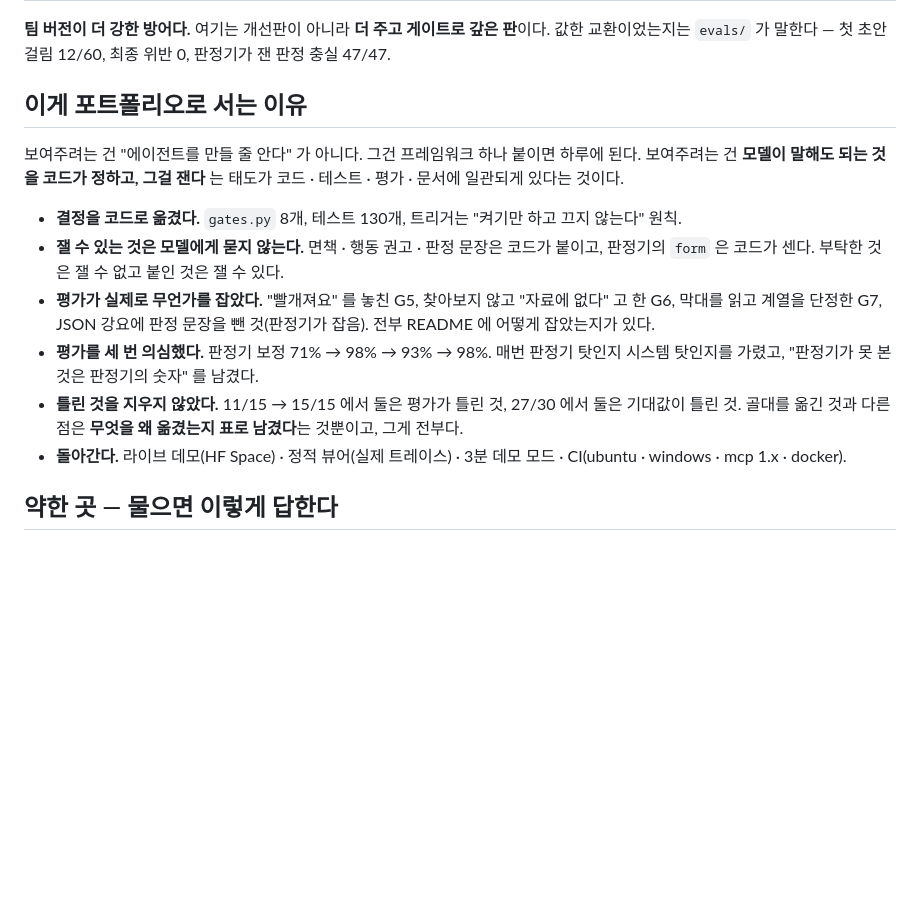
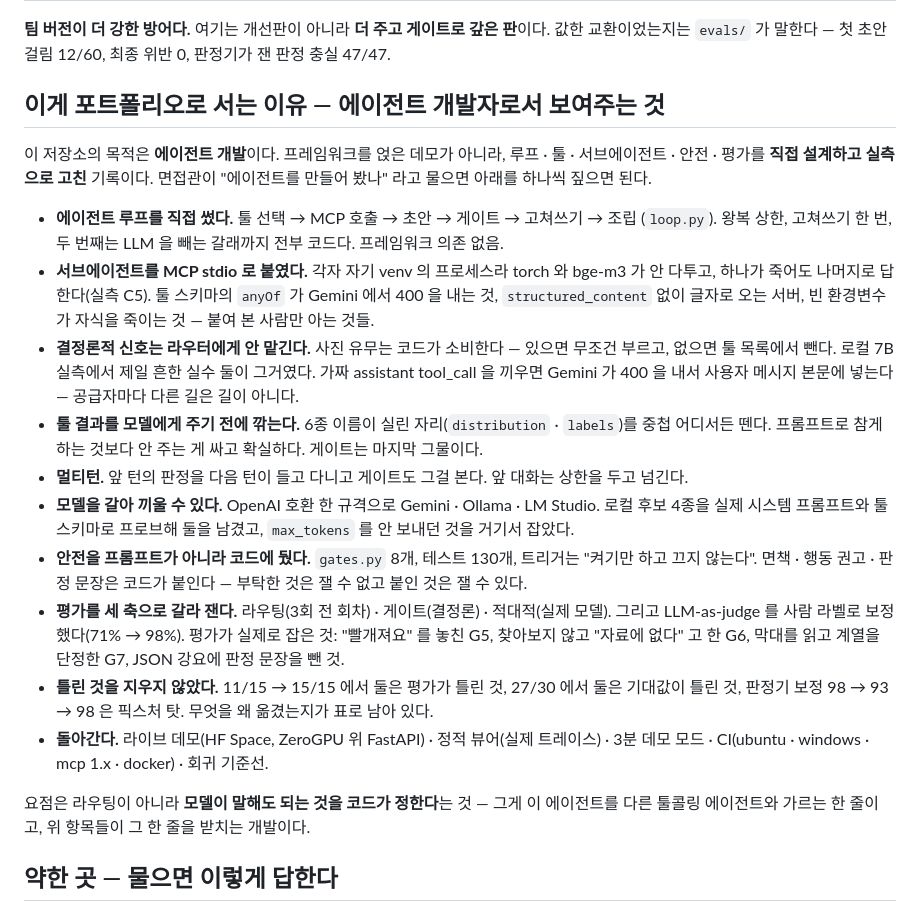
Before and after one commit to gayeoniee/dog-care-agent, a Markdown page: docs/why-this-repo.md, the part around the change. GitHub-like rendering; blank space fills up the shorter version.

Commit message:
why-this-repo 가 "에이전트를 만들 줄 안다는 게 아니라" 고 써서 목적을 깎아내리던 것
이 저장소의 목적은 에이전트 개발이다. 게이트와 평가는 그 개발의 일부이지 대립항이 아니다.
"포트폴리오로 서는 이유" 절을 에이전트 개발자로서 보여주는 것 — 루프 · MCP 서브에이전트 ·
결정론적 신호 소비 · 툴 결과 깎기 · 멀티턴 · 모델 교체 · 코드 안전 · 세 축 평가 · 라이브 —
로 다시 썼다.

Co-Authored-By: Claude Fable 5.1 <noreply@anthropic.com>
Claude-Session: https://claude.ai/code/session_01F58XNu9sPsPjuGt1b3TQtL

```diff
--- a/docs/why-this-repo.md
+++ b/docs/why-this-repo.md
@@ -113,23 +113,37 @@ D-079 는 **2026-09-16** 이다. 팀 `dev` 의 마지막 커밋은 **2026-09-21*
 **팀 버전이 더 강한 방어다.** 여기는 개선판이 아니라 **더 주고 게이트로 갚은 판**이다. 값한
 교환이었는지는 `evals/` 가 말한다 — 첫 초안 걸림 12/60, 최종 위반 0, 판정기가 잰 판정 충실 47/47.
 
-## 이게 포트폴리오로 서는 이유
+## 이게 포트폴리오로 서는 이유 — 에이전트 개발자로서 보여주는 것
 
-보여주려는 건 "에이전트를 만들 줄 안다" 가 아니다. 그건 프레임워크 하나 붙이면 하루에 된다. 보여주려는 건
-**모델이 말해도 되는 것을 코드가 정하고, 그걸 잰다** 는 태도가 코드 · 테스트 · 평가 · 문서에 일관되게
-있다는 것이다.
+이 저장소의 목적은 **에이전트 개발**이다. 프레임워크를 얹은 데모가 아니라, 루프 · 툴 · 서브에이전트 ·
+안전 · 평가를 **직접 설계하고 실측으로 고친** 기록이다. 면접관이 "에이전트를 만들어 봤나" 라고 물으면
+아래를 하나씩 짚으면 된다.
 
-- **결정을 코드로 옮겼다.** `gates.py` 8개, 테스트 130개, 트리거는 "켜기만 하고 끄지 않는다" 원칙.
-- **잴 수 있는 것은 모델에게 묻지 않는다.** 면책 · 행동 권고 · 판정 문장은 코드가 붙이고, 판정기의 `form` 은
-  코드가 센다. 부탁한 것은 잴 수 없고 붙인 것은 잴 수 있다.
-- **평가가 실제로 무언가를 잡았다.** "빨개져요" 를 놓친 G5, 찾아보지 않고 "자료에 없다" 고 한 G6, 막대를 읽고
-  계열을 단정한 G7, JSON 강요에 판정 문장을 뺀 것(판정기가 잡음). 전부 README 에 어떻게 잡았는지가 있다.
-- **평가를 세 번 의심했다.** 판정기 보정 71% → 98% → 93% → 98%. 매번 판정기 탓인지 시스템 탓인지를 가렸고,
-  "판정기가 못 본 것은 판정기의 숫자" 를 남겼다.
-- **틀린 것을 지우지 않았다.** 11/15 → 15/15 에서 둘은 평가가 틀린 것, 27/30 에서 둘은 기대값이 틀린 것.
-  골대를 옮긴 것과 다른 점은 **무엇을 왜 옮겼는지 표로 남겼다**는 것뿐이고, 그게 전부다.
-- **돌아간다.** 라이브 데모(HF Space) · 정적 뷰어(실제 트레이스) · 3분 데모 모드 · CI(ubuntu · windows ·
-  mcp 1.x · docker).
+- **에이전트 루프를 직접 썼다.** 툴 선택 → MCP 호출 → 초안 → 게이트 → 고쳐쓰기 → 조립 (`loop.py`).
+  왕복 상한, 고쳐쓰기 한 번, 두 번째는 LLM 을 빼는 갈래까지 전부 코드다. 프레임워크 의존 없음.
+- **서브에이전트를 MCP stdio 로 붙였다.** 각자 자기 venv 의 프로세스라 torch 와 bge-m3 가 안 다투고,
+  하나가 죽어도 나머지로 답한다(실측 C5). 툴 스키마의 `anyOf` 가 Gemini 에서 400 을 내는 것,
+  `structured_content` 없이 글자로 오는 서버, 빈 환경변수가 자식을 죽이는 것 — 붙여 본 사람만 아는 것들.
+- **결정론적 신호는 라우터에게 안 맡긴다.** 사진 유무는 코드가 소비한다 — 있으면 무조건 부르고, 없으면
+  툴 목록에서 뺀다. 로컬 7B 실측에서 제일 흔한 실수 둘이 그거였다. 가짜 assistant tool_call 을 끼우면
+  Gemini 가 400 을 내서 사용자 메시지 본문에 넣는다 — 공급자마다 다른 길은 길이 아니다.
+- **툴 결과를 모델에게 주기 전에 깎는다.** 6종 이름이 실린 자리(`distribution` · `labels`)를 중첩 어디서든
+  뗀다. 프롬프트로 참게 하는 것보다 안 주는 게 싸고 확실하다. 게이트는 마지막 그물이다.
+- **멀티턴.** 앞 턴의 판정을 다음 턴이 들고 다니고 게이트도 그걸 본다. 앞 대화는 상한을 두고 넘긴다.
+- **모델을 갈아 끼울 수 있다.** OpenAI 호환 한 규격으로 Gemini · Ollama · LM Studio. 로컬 후보 4종을
+  실제 시스템 프롬프트와 툴 스키마로 프로브해 둘을 남겼고, `max_tokens` 를 안 보내던 것을 거기서 잡았다.
+- **안전을 프롬프트가 아니라 코드에 뒀다.** `gates.py` 8개, 테스트 130개, 트리거는 "켜기만 하고 끄지 않는다".
+  면책 · 행동 권고 · 판정 문장은 코드가 붙인다 — 부탁한 것은 잴 수 없고 붙인 것은 잴 수 있다.
+- **평가를 세 축으로 갈라 잰다.** 라우팅(3회 전 회차) · 게이트(결정론) · 적대적(실제 모델). 그리고
+  LLM-as-judge 를 사람 라벨로 보정했다(71% → 98%). 평가가 실제로 잡은 것: "빨개져요" 를 놓친 G5,
+  찾아보지 않고 "자료에 없다" 고 한 G6, 막대를 읽고 계열을 단정한 G7, JSON 강요에 판정 문장을 뺀 것.
+- **틀린 것을 지우지 않았다.** 11/15 → 15/15 에서 둘은 평가가 틀린 것, 27/30 에서 둘은 기대값이 틀린 것,
+  판정기 보정 98 → 93 → 98 은 픽스처 탓. 무엇을 왜 옮겼는지가 표로 남아 있다.
+- **돌아간다.** 라이브 데모(HF Space, ZeroGPU 위 FastAPI) · 정적 뷰어(실제 트레이스) · 3분 데모 모드 ·
+  CI(ubuntu · windows · mcp 1.x · docker) · 회귀 기준선.
+
+요점은 라우팅이 아니라 **모델이 말해도 되는 것을 코드가 정한다**는 것 — 그게 이 에이전트를
+다른 툴콜링 에이전트와 가르는 한 줄이고, 위 항목들이 그 한 줄을 받치는 개발이다.
 
 ## 약한 곳 — 물으면 이렇게 답한다
 
```
